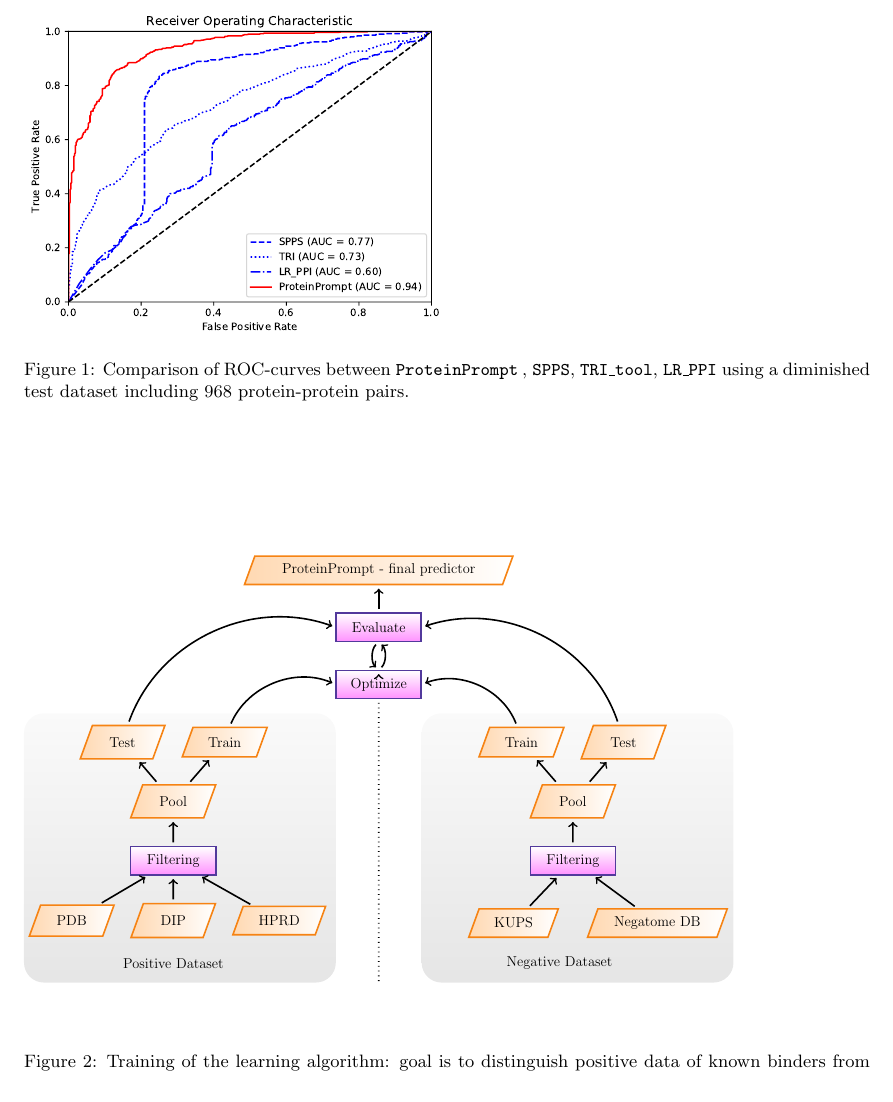
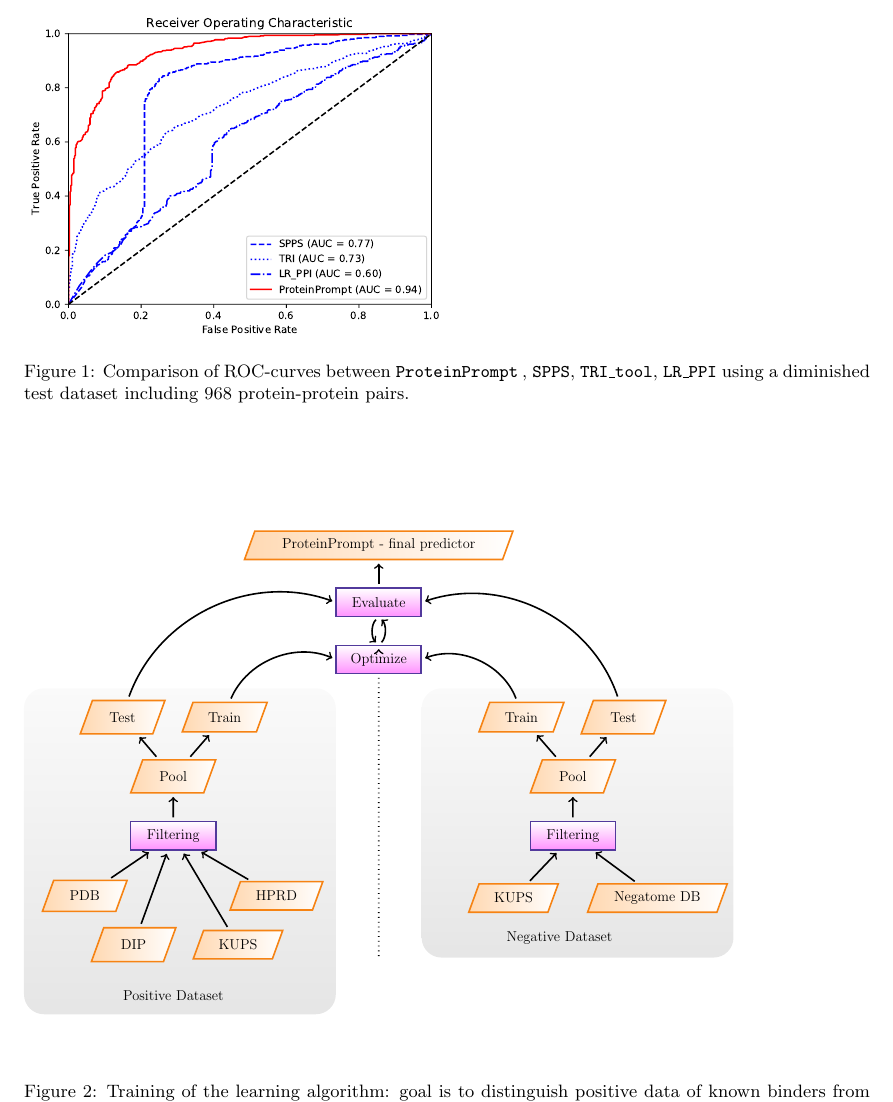
Before and after one commit to boll3/ppi_prediction, a LaTeX paper (summary.tex, which reads material/training.tex): part of page 2 of 3, cut so that both start at the same text. Compiled offline with pdfLaTeX.

Commit message:
modified training plot

```diff
--- a/material/training.tex
+++ b/material/training.tex
@@ -42,7 +42,7 @@
                             (opt.north) edge (apply.south);
 
 
-  \node[grey,minimum width=11cm,minimum height=9.5cm,below left=0.5cm and 0 of opt]{ \parbox[b][8.5cm]{4cm}{Positive Dataset}};
+  \node[grey,minimum width=11cm,minimum height=11.5cm,below left=0.5cm and 0 of opt]{ \parbox[b][10.5cm]{4cm}{Positive Dataset}};
 
   \node (ptrain) [io,below left=1cm and 3.4cm of opt] {Train}
   edge[aro,bend left=45] (opt.west);
@@ -59,11 +59,13 @@
   edge[aro](ppool);
 
 
-  \node (ip1) [io, below=1cm of pclean] {DIP}
+  \node (ip1) [io, below left=1.5cm of pclean] {PDB}
   edge[aro](pclean);
-  \node (ip2) [io,right=1cm of ip1] {HPRD}
+  \node (ip2) [io,right=4cm of ip1] {HPRD}
   edge[aro](pclean);
-  \node (ip3) [io,left=1cm of ip1] {PDB}
+  \node (ip3) [io,below right=0.8cm of ip1] {DIP}
+  edge[aro](pclean);
+  \node (ip4) [io,right=1cm of ip3] {KUPS}
   edge[aro](pclean);
 
   \node[grey,minimum width=11cm,minimum height=9.5cm,below right=0.5cm and 0 of opt]{ \parbox[b][8.5cm]{5cm}{Negative Dataset}};
```
